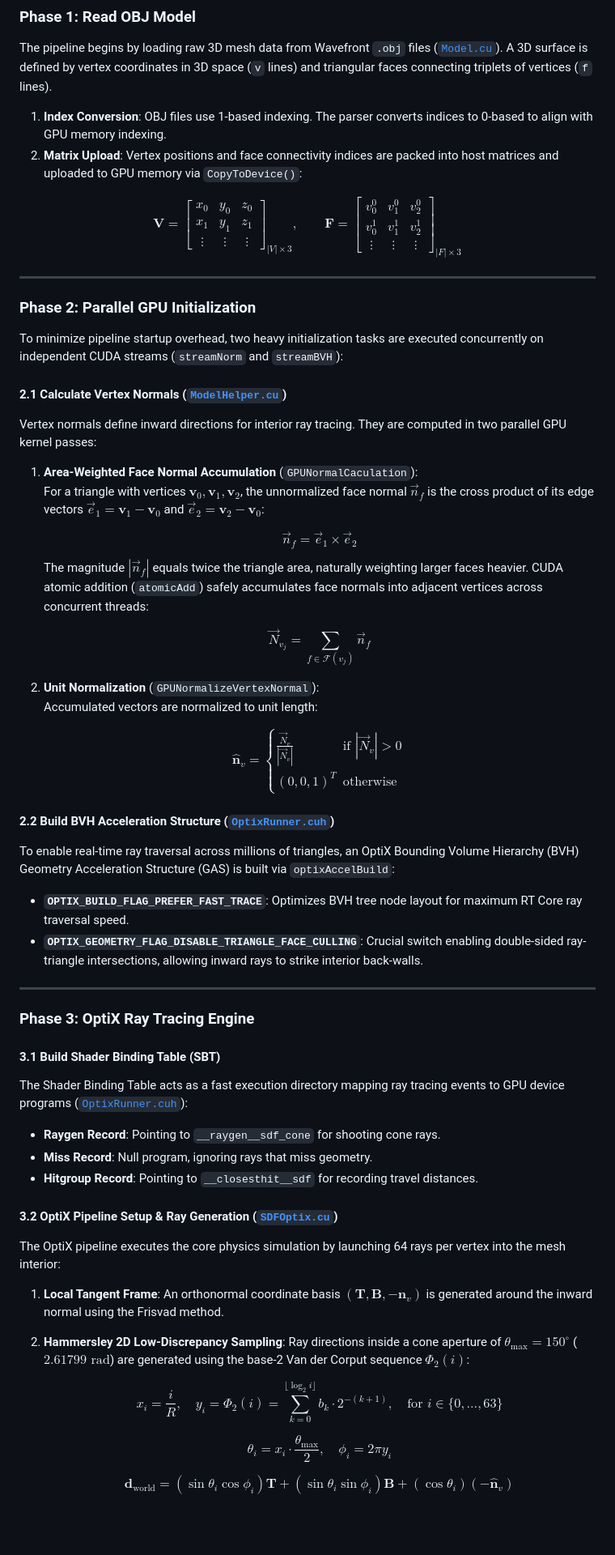
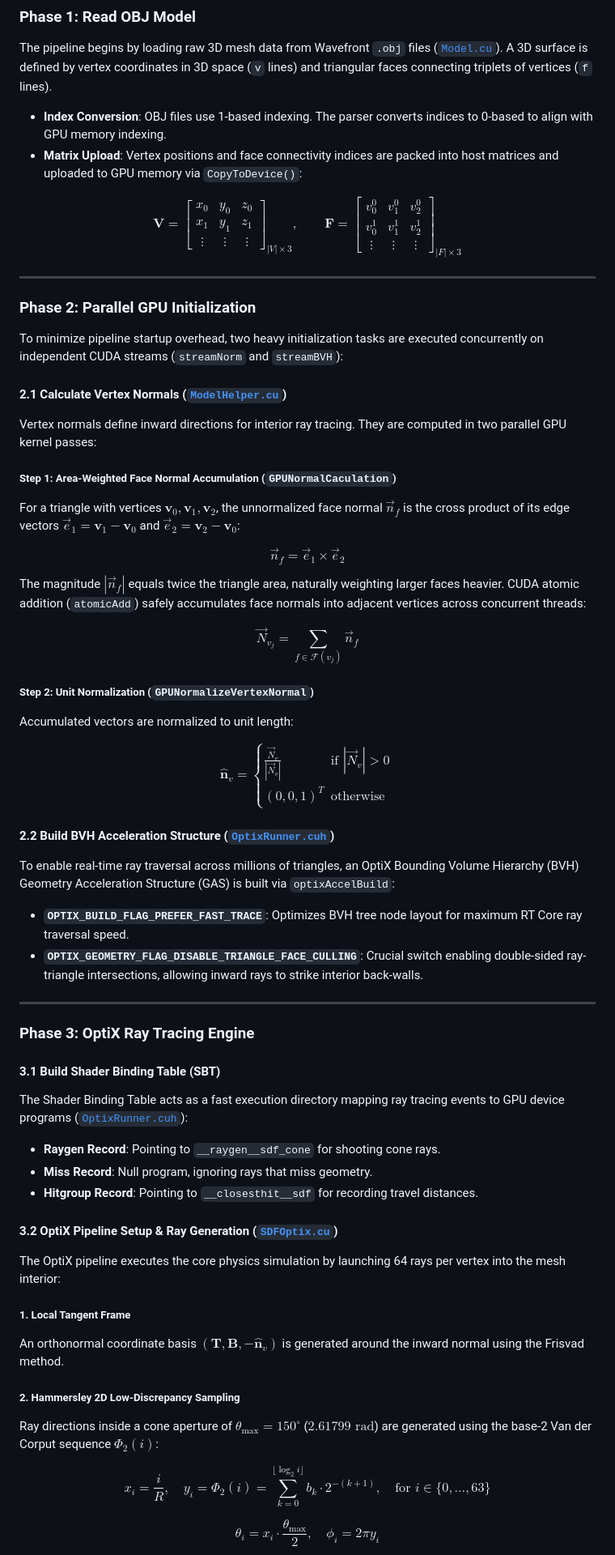
Before and after one commit to TommyDatLC/OptimizeSDF, a Markdown page: README.md, the part around one of its changes. Shown at 81% size. Rendered like a GitHub page; blank space fills up the shorter version.

Commit message:
fix(docs): move all display math blocks to top-level unindented paragraphs for 100% GitHub KaTeX compatibility

```diff
--- a/README.md
+++ b/README.md
@@ -128,8 +128,8 @@ flowchart TD
 
 The pipeline begins by loading raw 3D mesh data from Wavefront `.obj` files ([`Model.cu`](file:///e:/Code/FinalProject/Core/Model.cu)). A 3D surface is defined by vertex coordinates in 3D space (`v` lines) and triangular faces connecting triplets of vertices (`f` lines).
 
-1. **Index Conversion**: OBJ files use 1-based indexing. The parser converts indices to 0-based to align with GPU memory indexing.
-2. **Matrix Upload**: Vertex positions and face connectivity indices are packed into host matrices and uploaded to GPU memory via `CopyToDevice()`:
+- **Index Conversion**: OBJ files use 1-based indexing. The parser converts indices to 0-based to align with GPU memory indexing.
+- **Matrix Upload**: Vertex positions and face connectivity indices are packed into host matrices and uploaded to GPU memory via `CopyToDevice()`:
 
 $$
 \mathbf{V} = \begin{bmatrix} x_0 & y_0 & z_0 \\ x_1 & y_1 & z_1 \\ \vdots & \vdots & \vdots \end{bmatrix}_{|V| \times 3}, \qquad \mathbf{F} = \begin{bmatrix} v_0^0 & v_1^0 & v_2^0 \\ v_0^1 & v_1^1 & v_2^1 \\ \vdots & \vdots & \vdots \end{bmatrix}_{|F| \times 3}
@@ -142,29 +142,33 @@ $$
 To minimize pipeline startup overhead, two heavy initialization tasks are executed concurrently on independent CUDA streams (`streamNorm` and `streamBVH`):
 
 #### 2.1 Calculate Vertex Normals ([`ModelHelper.cu`](file:///e:/Code/FinalProject/Core/ModelHelper.cu))
+
 Vertex normals define inward directions for interior ray tracing. They are computed in two parallel GPU kernel passes:
 
-1. **Area-Weighted Face Normal Accumulation** (`GPUNormalCaculation`):
-   For a triangle with vertices $\mathbf{v}_0, \mathbf{v}_1, \mathbf{v}_2$, the unnormalized face normal $\vec{n}_f$ is the cross product of its edge vectors $\vec{e}_1 = \mathbf{v}_1 - \mathbf{v}_0$ and $\vec{e}_2 = \mathbf{v}_2 - \mathbf{v}_0$:
+##### Step 1: Area-Weighted Face Normal Accumulation (`GPUNormalCaculation`)
 
-   $$
-   \vec{n}_f = \vec{e}_1 \times \vec{e}_2
-   $$
+For a triangle with vertices $\mathbf{v}_0, \mathbf{v}_1, \mathbf{v}_2$, the unnormalized face normal $\vec{n}_f$ is the cross product of its edge vectors $\vec{e}_1 = \mathbf{v}_1 - \mathbf{v}_0$ and $\vec{e}_2 = \mathbf{v}_2 - \mathbf{v}_0$:
 
-   The magnitude $|\vec{n}_f|$ equals twice the triangle area, naturally weighting larger faces heavier. CUDA atomic addition (`atomicAdd`) safely accumulates face normals into adjacent vertices across concurrent threads:
+$$
+\vec{n}_f = \vec{e}_1 \times \vec{e}_2
+$$
 
-   $$
-   \vec{N}_{v_j} = \sum_{f \in \mathcal{F}(v_j)} \vec{n}_f
-   $$
+The magnitude $|\vec{n}_f|$ equals twice the triangle area, naturally weighting larger faces heavier. CUDA atomic addition (`atomicAdd`) safely accumulates face normals into adjacent vertices across concurrent threads:
 
-2. **Unit Normalization** (`GPUNormalizeVertexNormal`):
-   Accumulated vectors are normalized to unit length:
+$$
+\vec{N}_{v_j} = \sum_{f \in \mathcal{F}(v_j)} \vec{n}_f
+$$
 
-   $$
-   \hat{\mathbf{n}}_v = \begin{cases} \frac{\vec{N}_v}{|\vec{N}_v|} & \text{if } |\vec{N}_v| > 0 \\ (0, 0, 1)^T & \text{otherwise} \end{cases}
-   $$
+##### Step 2: Unit Normalization (`GPUNormalizeVertexNormal`)
+
+Accumulated vectors are normalized to unit length:
+
+$$
+\hat{\mathbf{n}}_v = \begin{cases} \frac{\vec{N}_v}{|\vec{N}_v|} & \text{if } |\vec{N}_v| > 0 \\ (0, 0, 1)^T & \text{otherwise} \end{cases}
+$$
 
 #### 2.2 Build BVH Acceleration Structure ([`OptixRunner.cuh`](file:///e:/Code/FinalProject/src/Optix/OptixRunner.cuh))
+
 To enable real-time ray traversal across millions of triangles, an OptiX Bounding Volume Hierarchy (BVH) Geometry Acceleration Structure (GAS) is built via `optixAccelBuild`:
 - **`OPTIX_BUILD_FLAG_PREFER_FAST_TRACE`**: Optimizes BVH tree node layout for maximum RT Core ray traversal speed.
 - **`OPTIX_GEOMETRY_FLAG_DISABLE_TRIANGLE_FACE_CULLING`**: Crucial switch enabling double-sided ray-triangle intersections, allowing inward rays to strike interior back-walls.
@@ -174,26 +178,27 @@ To enable real-time ray traversal across millions of triangles, an OptiX Boundin
 ### Phase 3: OptiX Ray Tracing Engine
 
 #### 3.1 Build Shader Binding Table (SBT)
+
 The Shader Binding Table acts as a fast execution directory mapping ray tracing events to GPU device programs ([`OptixRunner.cuh`](file:///e:/Code/FinalProject/src/Optix/OptixRunner.cuh)):
 - **Raygen Record**: Pointing to `__raygen__sdf_cone` for shooting cone rays.
 - **Miss Record**: Null program, ignoring rays that miss geometry.
 - **Hitgroup Record**: Pointing to `__closesthit__sdf` for recording travel distances.
 
 #### 3.2 OptiX Pipeline Setup & Ray Generation ([`SDFOptix.cu`](file:///e:/Code/FinalProject/src/Optix/SDFOptix.cu))
+
 The OptiX pipeline executes the core physics simulation by launching 64 rays per vertex into the mesh interior:
 
-1. **Local Tangent Frame**: An orthonormal coordinate basis $(\mathbf{T}, \mathbf{B}, -\hat{\mathbf{n}}_v)$ is generated around the inward normal using the Frisvad method.
-2. **Hammersley 2D Low-Discrepancy Sampling**: Ray directions inside a cone aperture of $\theta_{\text{max}} = 150^\circ$ ($2.61799\text{ rad}$) are generated using the base-2 Van der Corput sequence $\Phi_2(i)$:
+##### 1. Local Tangent Frame
+An orthonormal coordinate basis $(\mathbf{T}, \mathbf{B}, -\hat{\mathbf{n}}_v)$ is generated around the inward normal using the Frisvad method.
 
-   $$
-   x_i = \frac{i}{R}, \quad y_i = \Phi_2(i) = \sum_{k=0}^{\lfloor \log_2 i \rfloor} b_k \cdot 2^{-(k+1)}, \quad \text{for } i \in \{0, \dots, 63\}
-   $$
+##### 2. Hammersley 2D Low-Discrepancy Sampling
+Ray directions inside a cone aperture of $\theta_{\text{max}} = 150^\circ$ ($2.61799\text{ rad}$) are generated using the base-2 Van der Corput sequence $\Phi_2(i)$:
 
-   $$
-   \theta_i = x_i \cdot \frac{\theta_{\text{max}}}{2}, \quad \phi_i = 2\pi y_i
-   $$
+$$
+x_i = \frac{i}{R}, \quad y_i = \Phi_2(i) = \sum_{k=0}^{\lfloor \log_2 i \rfloor} b_k \cdot 2^{-(k+1)}, \quad \text{for } i \in \{0, \dots, 63\}
+$$
 
-   $$
-   \mathbf{d}_{\text{world}} = (\sin\theta_i \cos\phi_i) \mathbf{T} + (\sin\theta_i \sin\phi_i) \mathbf{B} + (\cos\theta_i) (-\hat{\mathbf{n}}_v)
-   $$
+$$
+\theta_i = x_i \cdot \frac{\theta_{\text{max}}}{2}, \quad \phi_i = 2\pi y_i
+$$
 
```
Also changed, not shown: other parts of README.md (+22 -9 lines).
